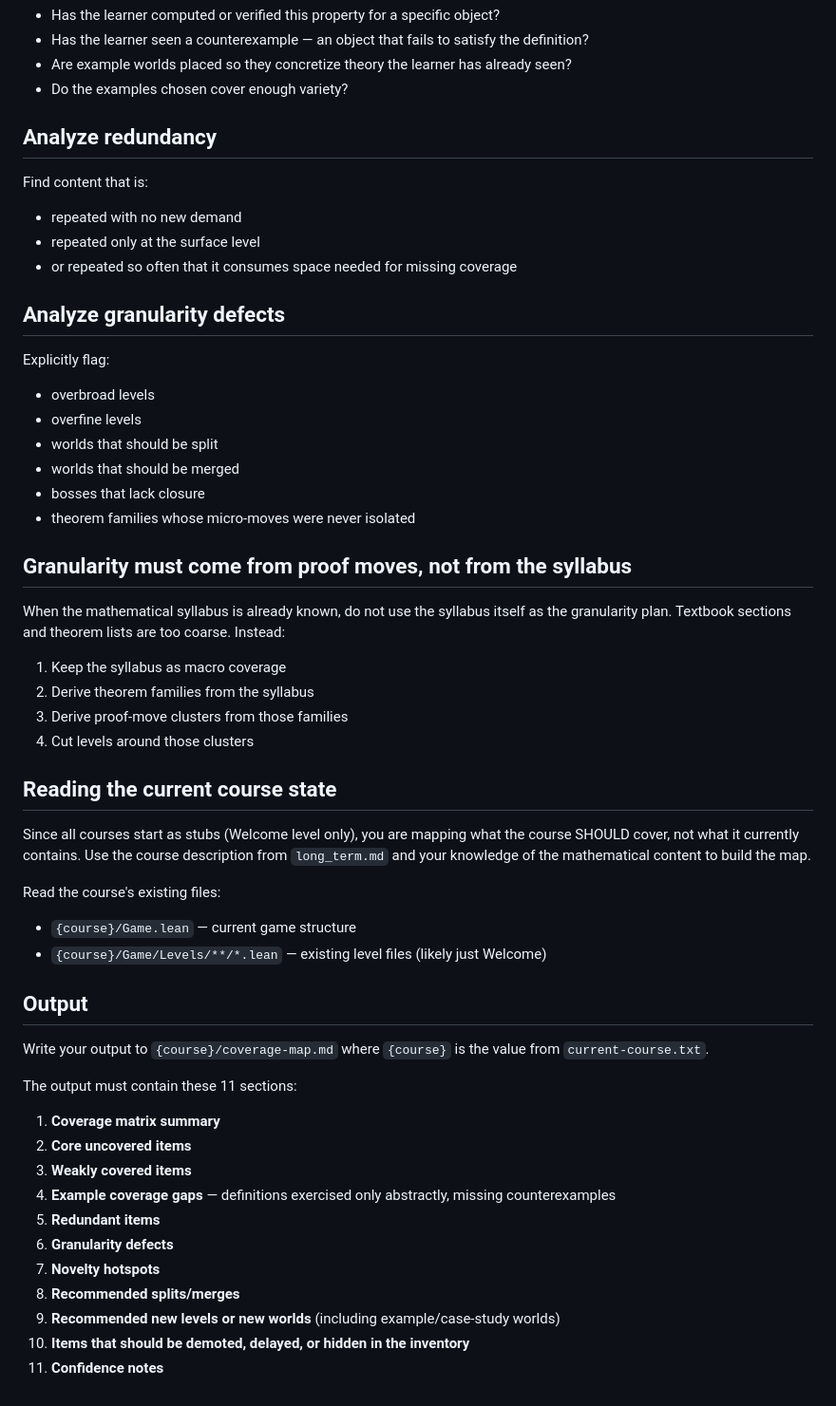
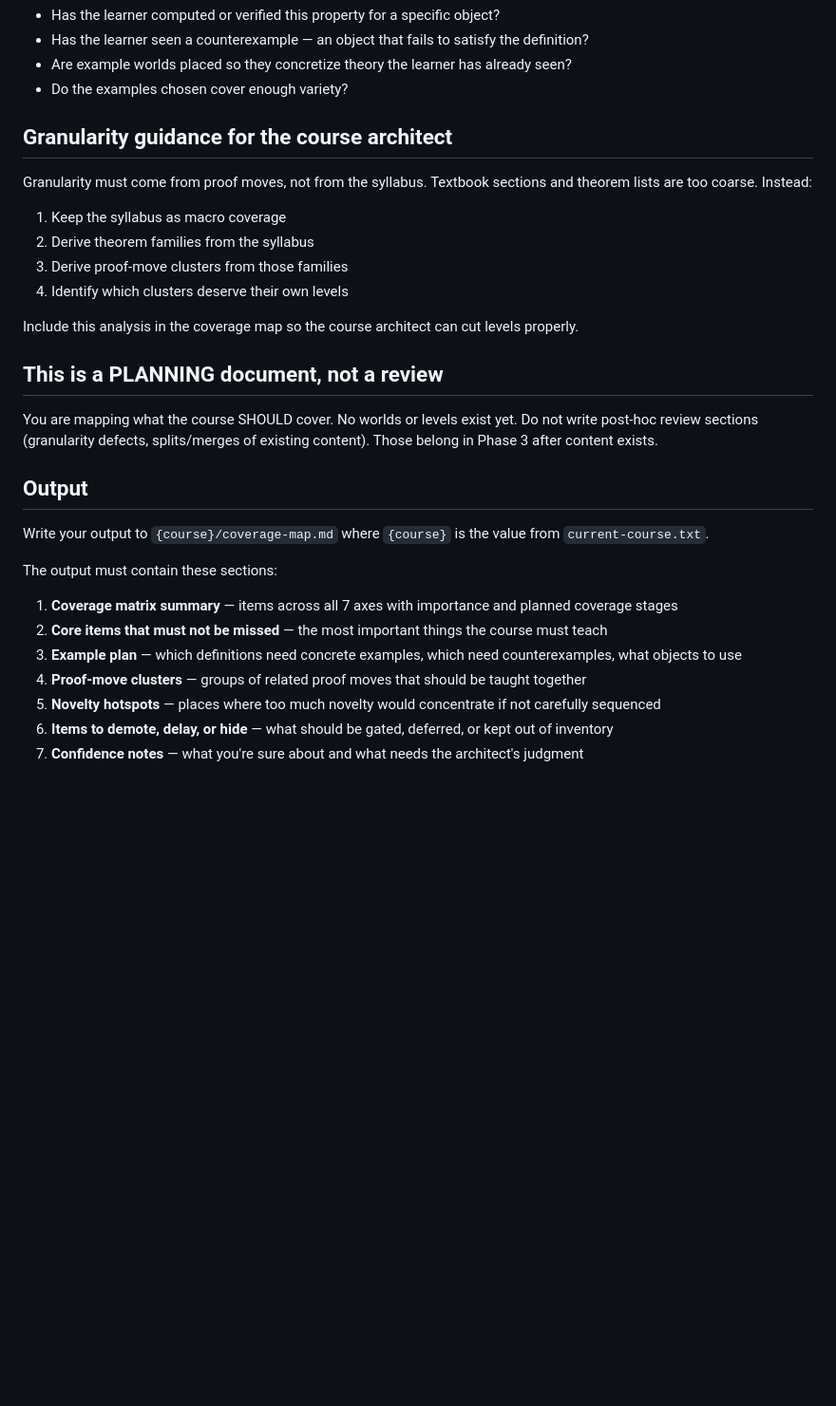
Before and after one commit to AHartNtkn/lean-4-game-creator, a Markdown page: lean4game-studio-hank/prompts/phase1-coverage-mapper.md, the part around the change. Shown at 95% size. Rendered like a GitHub page; blank space fills up the shorter version.

Commit message:
Coverage mapper: remove post-hoc review sections, keep planning only
The coverage mapper runs before any content exists. Removed sections
that only make sense as reviews of existing content: granularity defects,
redundancy analysis, split/merge recommendations. Kept: coverage matrix,
core items, example plan, proof-move clusters, novelty hotspots,
items to gate, confidence notes.

Co-Authored-By: Claude Opus 4.6 (1M context) <noreply@anthropic.com>

```diff
--- a/lean4game-studio-hank/prompts/phase1-coverage-mapper.md
+++ b/lean4game-studio-hank/prompts/phase1-coverage-mapper.md
@@ -90,53 +90,30 @@ Specifically check:
 - Are example worlds placed so they concretize theory the learner has already seen?
 - Do the examples chosen cover enough variety?
 
-## Analyze redundancy
+## Granularity guidance for the course architect
 
-Find content that is:
-- repeated with no new demand
-- repeated only at the surface level
-- or repeated so often that it consumes space needed for missing coverage
-
-## Analyze granularity defects
-
-Explicitly flag:
-- overbroad levels
-- overfine levels
-- worlds that should be split
-- worlds that should be merged
-- bosses that lack closure
-- theorem families whose micro-moves were never isolated
-
-## Granularity must come from proof moves, not from the syllabus
-
-When the mathematical syllabus is already known, do not use the syllabus itself as the granularity plan. Textbook sections and theorem lists are too coarse. Instead:
+Granularity must come from proof moves, not from the syllabus. Textbook sections and theorem lists are too coarse. Instead:
 1. Keep the syllabus as macro coverage
 2. Derive theorem families from the syllabus
 3. Derive proof-move clusters from those families
-4. Cut levels around those clusters
+4. Identify which clusters deserve their own levels
 
-## Reading the current course state
+Include this analysis in the coverage map so the course architect can cut levels properly.
 
-Since all courses start as stubs (Welcome level only), you are mapping what the course SHOULD cover, not what it currently contains. Use the course description from `long_term.md` and your knowledge of the mathematical content to build the map.
+## This is a PLANNING document, not a review
 
-Read the course's existing files:
-- `{course}/Game.lean` — current game structure
-- `{course}/Game/Levels/**/*.lean` — existing level files (likely just Welcome)
+You are mapping what the course SHOULD cover. No worlds or levels exist yet. Do not write post-hoc review sections (granularity defects, splits/merges of existing content). Those belong in Phase 3 after content exists.
 
 ## Output
 
 Write your output to `{course}/coverage-map.md` where `{course}` is the value from `current-course.txt`.
 
-The output must contain these 11 sections:
+The output must contain these sections:
 
-1. **Coverage matrix summary**
-2. **Core uncovered items**
-3. **Weakly covered items**
-4. **Example coverage gaps** — definitions exercised only abstractly, missing counterexamples
-5. **Redundant items**
-6. **Granularity defects**
-7. **Novelty hotspots**
-8. **Recommended splits/merges**
-9. **Recommended new levels or new worlds** (including example/case-study worlds)
-10. **Items that should be demoted, delayed, or hidden in the inventory**
-11. **Confidence notes**
+1. **Coverage matrix summary** — items across all 7 axes with importance and planned coverage stages
+2. **Core items that must not be missed** — the most important things the course must teach
+3. **Example plan** — which definitions need concrete examples, which need counterexamples, what objects to use
+4. **Proof-move clusters** — groups of related proof moves that should be taught together
+5. **Novelty hotspots** — places where too much novelty would concentrate if not carefully sequenced
+6. **Items to demote, delay, or hide** — what should be gated, deferred, or kept out of inventory
+7. **Confidence notes** — what you're sure about and what needs the architect's judgment
```
